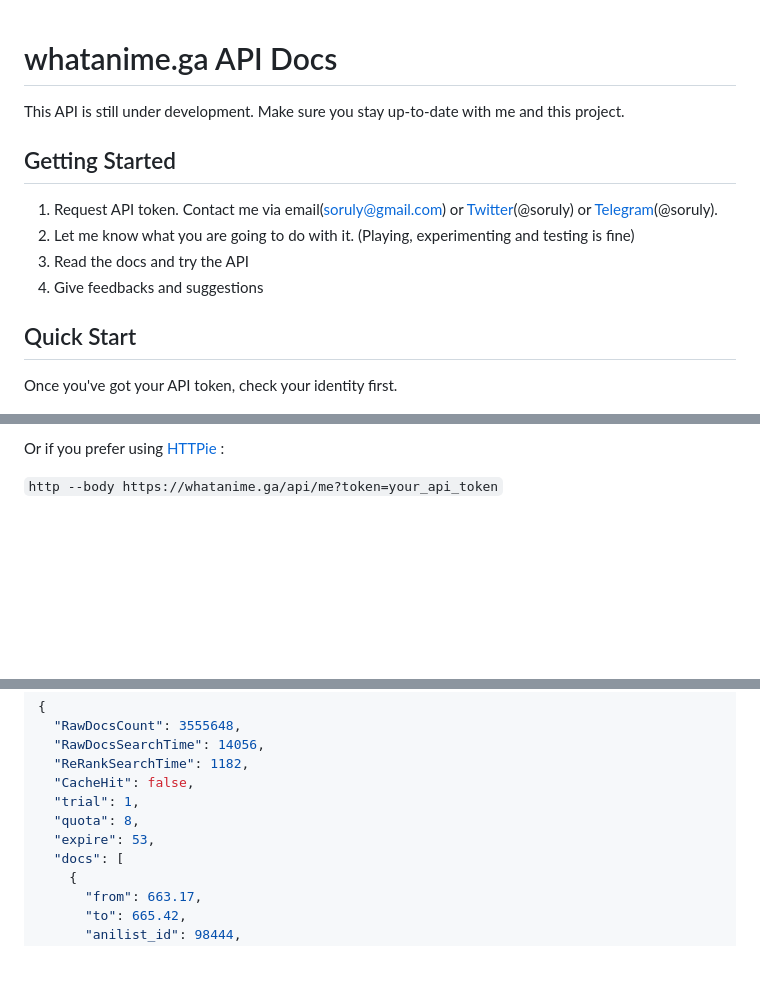
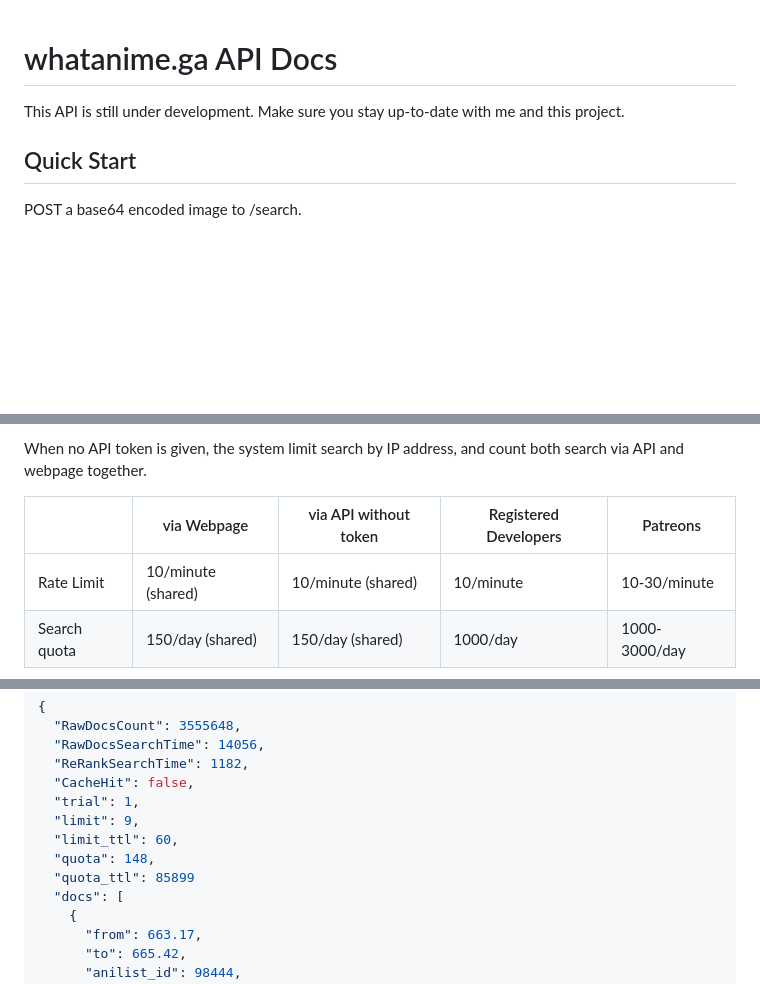
Before and after one commit to MexicoosMo/lateralblas, a Markdown page: docs/README.md, 3 parts joined by grey strips. GitHub-like rendering; blank space fills up the shorter version.

```diff
--- a/docs/README.md
+++ b/docs/README.md
@@ -2,13 +2,7 @@
 
 This API is still under development. Make sure you stay up-to-date with me and this project.
 
-## Getting Started
-1. Request API token. Contact me via email(soruly@gmail.com) or [Twitter](https://twitter.com/soruly)(@soruly) or [Telegram](https://t.me/soruly)(@soruly).
-2. Let me know what you are going to do with it. (Playing, experimenting and testing is fine)
-3. Read the docs and try the API
-4. Give feedbacks and suggestions
-
 ## Quick Start
 
-Once you've got your API token, check your identity first.
+POST a base64 encoded image to /search.
 
@@ -20,5 +14,8 @@ Now base64 encode an image file and POST to /search.
 
-Or if you prefer using [HTTPie](https://httpie.org/) :
+When no API token is given, the system limit search by IP address, and count both search via API and webpage together.
 
-`http --body https://whatanime.ga/api/me?token=your_api_token`
+|              | via Webpage        | via API without token | Registered Developers | Patreons      |
+|--------------|--------------------|-----------------------|-----------------------|---------------|
+| Rate Limit   | 10/minute (shared) | 10/minute (shared)    | 10/minute             | 10-30/minute  |
+| Search quota | 150/day (shared)   | 150/day (shared)      | 1000/day              | 1000-3000/day |
 
@@ -92,8 +108,10 @@ Example Response
   "ReRankSearchTime": 1182,
   "CacheHit": false,
   "trial": 1,
-  "quota": 8,
-  "expire": 53,
+  "limit": 9,
+  "limit_ttl": 60,
+  "quota": 148,
+  "quota_ttl": 85899
   "docs": [
     {
       "from": 663.17,
```
Also changed, not shown: other parts of docs/README.md (+45 -33 lines).
